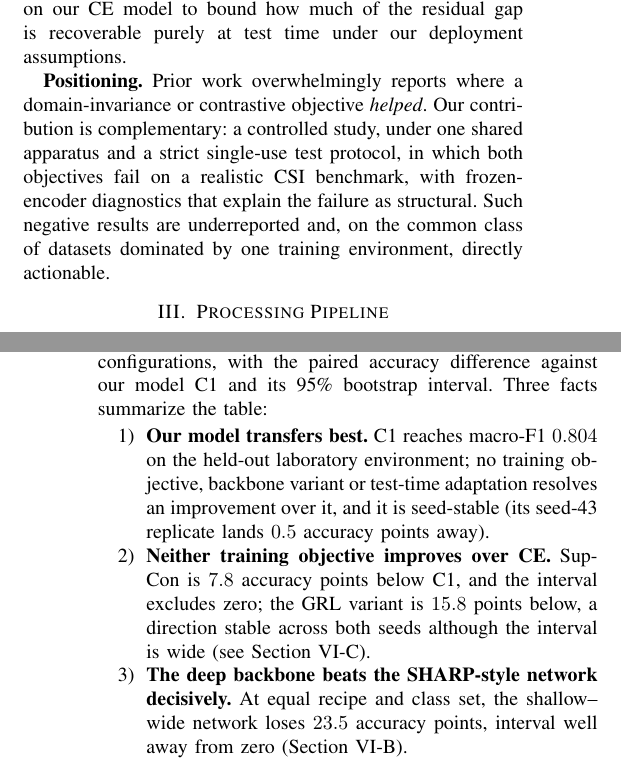
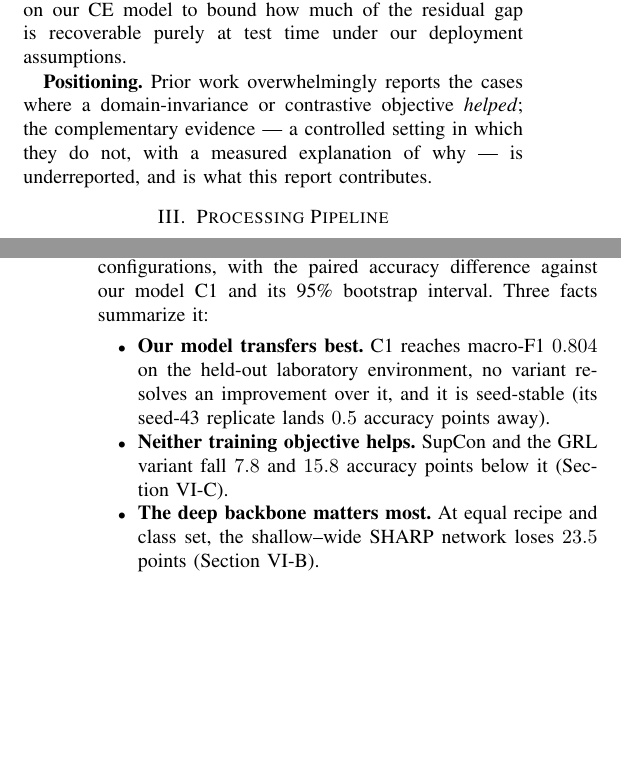
Before and after one commit to FilippoIsoni/sharp-har, a LaTeX paper (report/template.tex, which reads report/related.tex, report/results.tex): two parts of the columns of pages 2 and 4 of 7 before the commit and two parts of the columns of pages 2 and 4 of 6 after it, joined at a grey line, cut so that both start at the same text, the shorter picture padded with empty space. Compiled offline with pdfLaTeX.

Commit message:
impagination

```diff
--- a/report/related.tex
+++ b/report/related.tex
@@ -56,10 +56,7 @@ of the residual gap is recoverable purely at test time under our deployment
 assumptions.
 
 \textbf{Positioning.}
-Prior work overwhelmingly reports where a domain-invariance or contrastive
-objective \emph{helped}. Our contribution is complementary: a controlled
-study, under one shared apparatus and a strict single-use test protocol, in
-which both objectives fail on a realistic CSI benchmark, with frozen-encoder
-diagnostics that explain the failure as structural. Such negative results are
-underreported and, on the common class of datasets dominated by one training
-environment, directly actionable.
+Prior work overwhelmingly reports the cases where a domain-invariance or
+contrastive objective \emph{helped}; the complementary evidence --- a
+controlled setting in which they do not, with a measured explanation of why
+--- is underreported, and is what this report contributes.
--- a/report/results.tex
+++ b/report/results.tex
@@ -33,20 +33,17 @@ primary and treat the remaining comparisons as exploratory.
 
 \tab{tab:test} reports validation and test performance for all
 configurations, with the paired accuracy difference against our model C1 and
-its 95\% bootstrap interval. Three facts summarize the table:
-\begin{enumerate}
+its 95\% bootstrap interval. Three facts summarize it:
+\begin{itemize}
 \item \textbf{Our model transfers best.} C1 reaches macro-F1 $0.804$ on the
-held-out laboratory environment; no training objective, backbone variant or
-test-time adaptation resolves an improvement over it, and it is seed-stable
-(its seed-43 replicate lands $0.5$ accuracy points away).
-\item \textbf{Neither training objective improves over CE.} SupCon is
-$7.8$ accuracy points below C1, and the interval excludes zero; the GRL variant
-is $15.8$ points below, a direction stable across both seeds although the
-interval is wide (see \secref{sec:res_obj}).
-\item \textbf{The deep backbone beats the SHARP-style network decisively.} At
-equal recipe and class set, the shallow--wide network loses $23.5$ accuracy
-points, interval well away from zero (\secref{sec:res_baseline}).
-\end{enumerate}
+held-out laboratory environment, no variant resolves an improvement over it,
+and it is seed-stable (its seed-43 replicate lands $0.5$ accuracy points away).
+\item \textbf{Neither training objective helps.} SupCon and the GRL variant
+fall $7.8$ and $15.8$ accuracy points below it (\secref{sec:res_obj}).
+\item \textbf{The deep backbone matters most.} At equal recipe and class set,
+the shallow--wide SHARP network loses $23.5$ points
+(\secref{sec:res_baseline}).
+\end{itemize}
 
 \begin{table}[t]
 \centering
--- a/report/template.tex
+++ b/report/template.tex
@@ -102,10 +102,9 @@
 % VERIFY the three addresses before submitting: UniPD student emails often
 % carry a disambiguating number (e.g. name.surname.2@studenti.unipd.it).
 \author{Filippo Isoni, Filippo Schiabel, Melissa Dedej$^\dag$
-\thanks{$^\dag$Department of Information Engineering, University of Padova, Italy.
-\newline Emails: \texttt{filippo.isoni@studenti.unipd.it},
-\texttt{filippo.schiabel@studenti.unipd.it},
-\texttt{melissa.dedej@studenti.unipd.it}}
+\thanks{$^\dag$Department of Information Engineering, University of Padova,
+Italy. Emails: filippo.isoni@studenti.unipd.it,
+filippo.schiabel@studenti.unipd.it, melissa.dedej@studenti.unipd.it}
 }
 
 \IEEEoverridecommandlockouts
```
Also changed, not shown: report/final_report.pdf (deleted).
